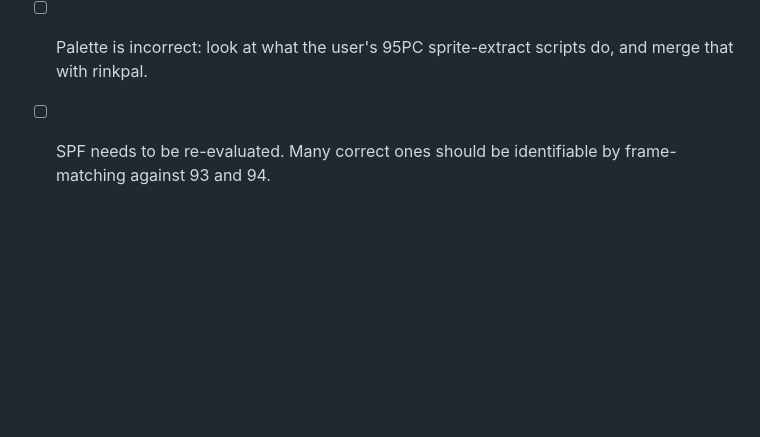
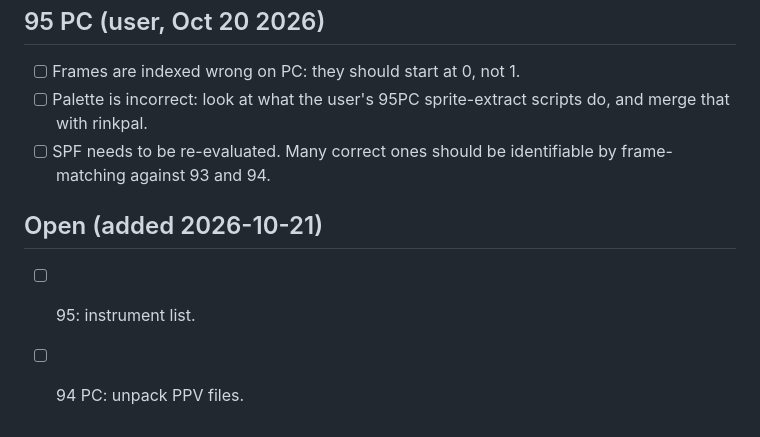
Before and after one commit to abdulahmad/NHL9XStudio, a Markdown page: docs/TODO.md, the part around the change. Rendered like a GitHub page; blank space fills up the shorter version.

Commit message:
docs: TODO list of open items

```diff
--- a/docs/TODO.md
+++ b/docs/TODO.md
@@ -156,3 +156,7 @@ How the effects are named: every 93S SFX name comes from the `SFX*` equates in N
 - [ ] Frames are indexed wrong on PC: they should start at 0, not 1.
 - [ ] Palette is incorrect: look at what the user's 95PC sprite-extract scripts do, and merge that with rinkpal.
 - [ ] SPF needs to be re-evaluated. Many correct ones should be identifiable by frame-matching against 93 and 94.
+
+## Open (added 2026-10-21)
+- [ ] 95: instrument list.
+- [ ] 94 PC: unpack PPV files.
```
